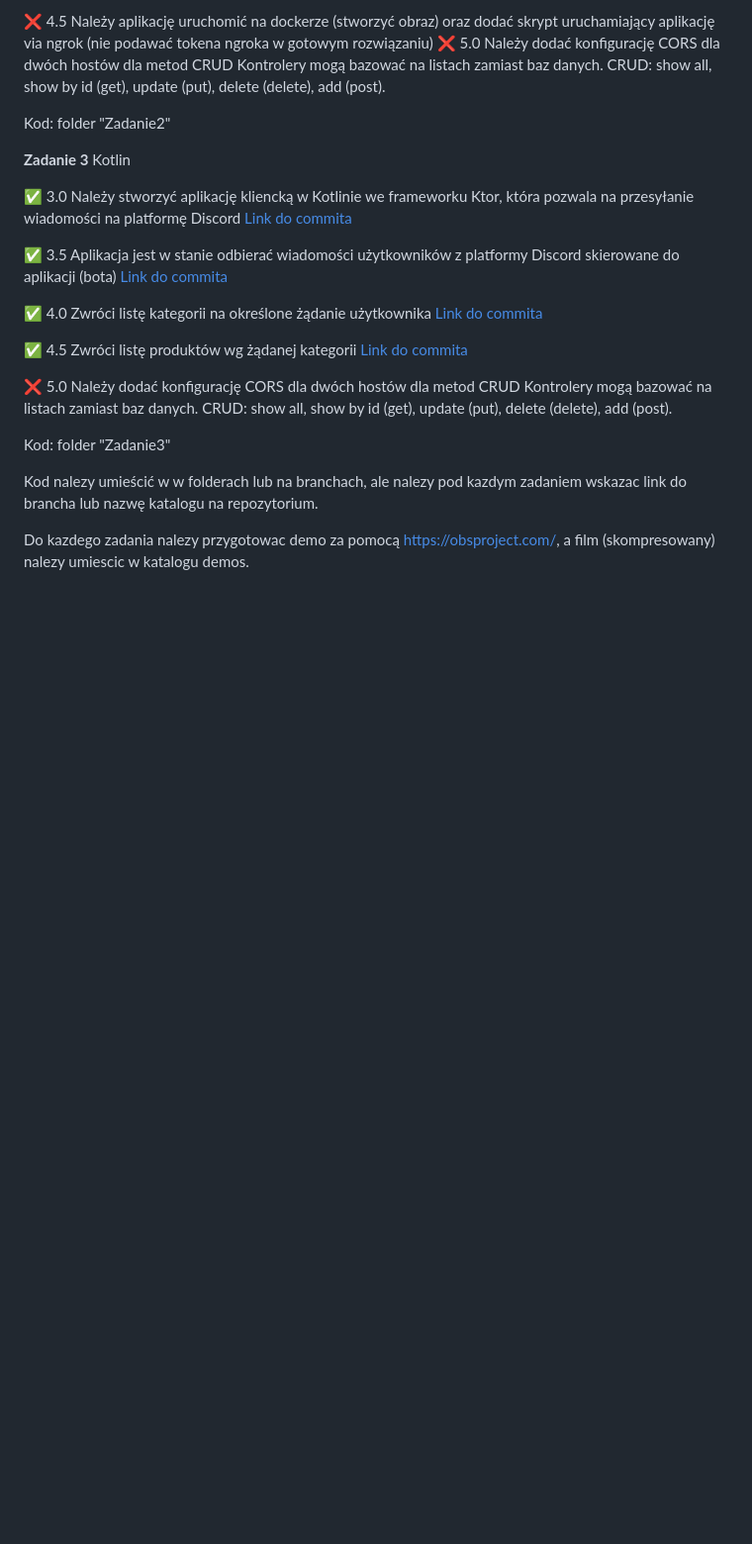
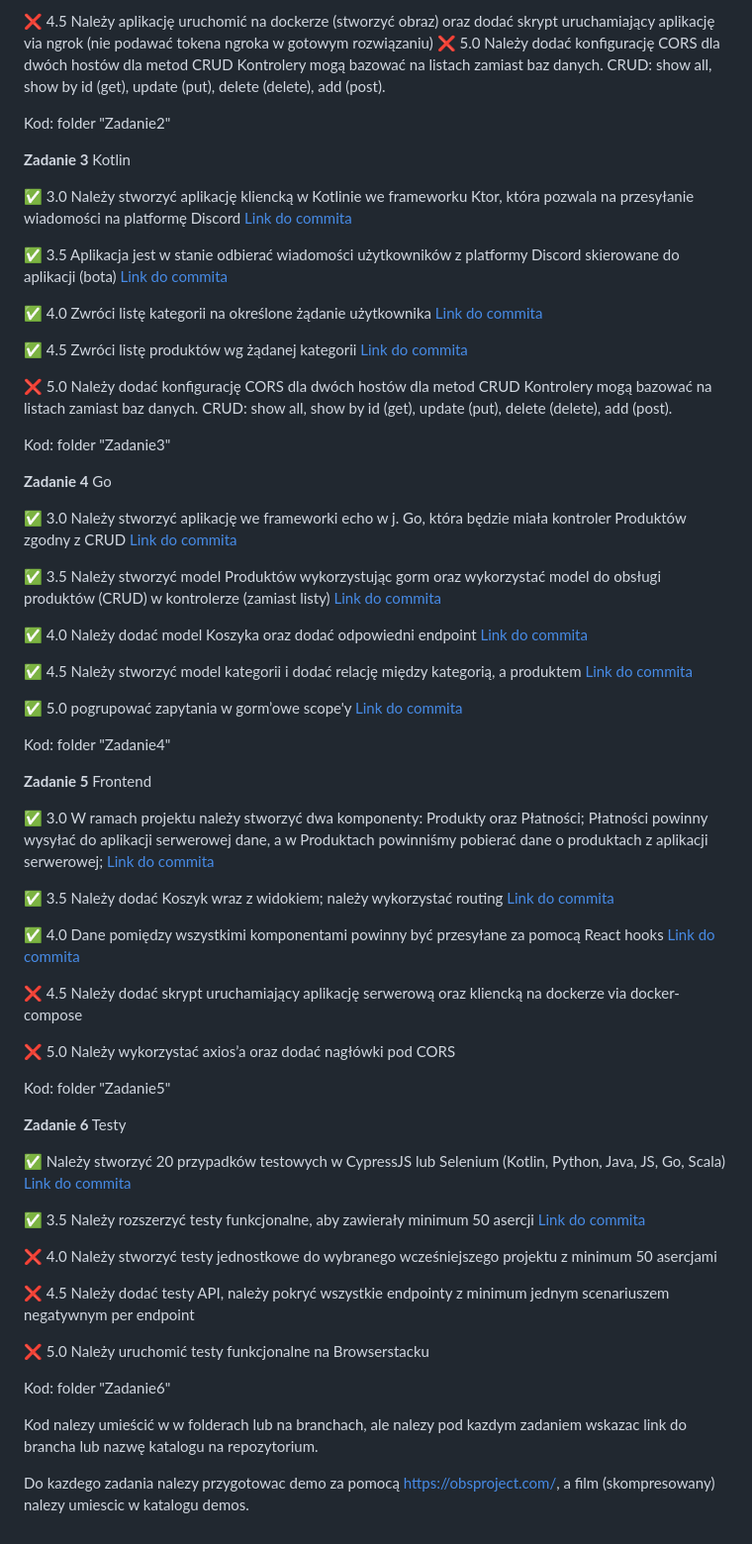
Before and after one commit to WBZdeb/E-Biznes-Zadania, a Markdown page: README.md, the part around the change. Shown: that part at 99% size. GitHub-like rendering; blank space fills up the shorter version.

```diff
--- a/README.md
+++ b/README.md
@@ -48,6 +48,56 @@ Kontrolery mogą bazować na listach zamiast baz danych. CRUD: show all, show by
 Kod: folder "Zadanie3"
 
 
+**Zadanie 4** Go
+
+:white_check_mark: 3.0 Należy stworzyć aplikację we frameworki echo w j. Go, która będzie miała kontroler Produktów zgodny z CRUD [Link do commita](https://github.com/WBZdeb/E-Biznes-Zadania/commit/ee734019061cb542414aa3b009fe9d3e5ae3dae8)
+
+:white_check_mark: 3.5 Należy stworzyć model Produktów wykorzystując gorm oraz wykorzystać model do obsługi produktów (CRUD) w kontrolerze (zamiast listy) [Link do commita](https://github.com/WBZdeb/E-Biznes-Zadania/commit/ee734019061cb542414aa3b009fe9d3e5ae3dae8)
+
+:white_check_mark: 4.0 Należy dodać model Koszyka oraz dodać odpowiedni endpoint [Link do commita](https://github.com/WBZdeb/E-Biznes-Zadania/commit/ee734019061cb542414aa3b009fe9d3e5ae3dae8)
+
+:white_check_mark: 4.5 Należy stworzyć model kategorii i dodać relację między kategorią, a produktem [Link do commita](https://github.com/WBZdeb/E-Biznes-Zadania/commit/ee734019061cb542414aa3b009fe9d3e5ae3dae8)
+
+:white_check_mark: 5.0 pogrupować zapytania w gorm’owe scope'y [Link do commita](https://github.com/WBZdeb/E-Biznes-Zadania/commit/ee734019061cb542414aa3b009fe9d3e5ae3dae8)
+
+
+Kod: folder "Zadanie4"
+
+
+**Zadanie 5** Frontend
+
+:white_check_mark: 3.0 W ramach projektu należy stworzyć dwa komponenty: Produkty oraz Płatności; Płatności powinny wysyłać do aplikacji serwerowej dane, a w Produktach powinniśmy pobierać dane o produktach z aplikacji serwerowej; [Link do commita](https://github.com/WBZdeb/E-Biznes-Zadania/commit/ee734019061cb542414aa3b009fe9d3e5ae3dae8)
+
+:white_check_mark: 3.5 Należy dodać Koszyk wraz z widokiem; należy wykorzystać routing [Link do commita](https://github.com/WBZdeb/E-Biznes-Zadania/commit/ee734019061cb542414aa3b009fe9d3e5ae3dae8)
+
+:white_check_mark: 4.0 Dane pomiędzy wszystkimi komponentami powinny być przesyłane za pomocą React hooks [Link do commita](https://github.com/WBZdeb/E-Biznes-Zadania/commit/ee734019061cb542414aa3b009fe9d3e5ae3dae8)
+
+:x: 4.5 Należy dodać skrypt uruchamiający aplikację serwerową oraz kliencką na dockerze via docker-compose
+
+:x: 5.0 Należy wykorzystać axios’a oraz dodać nagłówki pod CORS
+
+
+Kod: folder "Zadanie5"
+
+
+
+**Zadanie 6** Testy
+
+:white_check_mark: Należy stworzyć 20 przypadków testowych w CypressJS lub Selenium (Kotlin, Python, Java, JS, Go, Scala) [Link do commita](https://github.com/WBZdeb/E-Biznes-Zadania/commit/ee734019061cb542414aa3b009fe9d3e5ae3dae8)
+
+:white_check_mark: 3.5 Należy rozszerzyć testy funkcjonalne, aby zawierały minimum 50 asercji [Link do commita](https://github.com/WBZdeb/E-Biznes-Zadania/commit/ee734019061cb542414aa3b009fe9d3e5ae3dae8)
+
+:x: 4.0 Należy stworzyć testy jednostkowe do wybranego wcześniejszego projektu z minimum 50 asercjami
+
+:x: 4.5 Należy dodać testy API, należy pokryć wszystkie endpointy z minimum jednym scenariuszem negatywnym per endpoint
+
+:x: 5.0 Należy uruchomić testy funkcjonalne na Browserstacku
+
+
+Kod: folder "Zadanie6"
+
+
+
 Kod nalezy umieścić w w folderach lub na branchach, ale nalezy pod kazdym zadaniem wskazac link do brancha lub nazwę katalogu na repozytorium.
 
 Do kazdego zadania nalezy przygotowac demo za pomocą https://obsproject.com/, a film (skompresowany) nalezy umiescic w katalogu demos.
```
